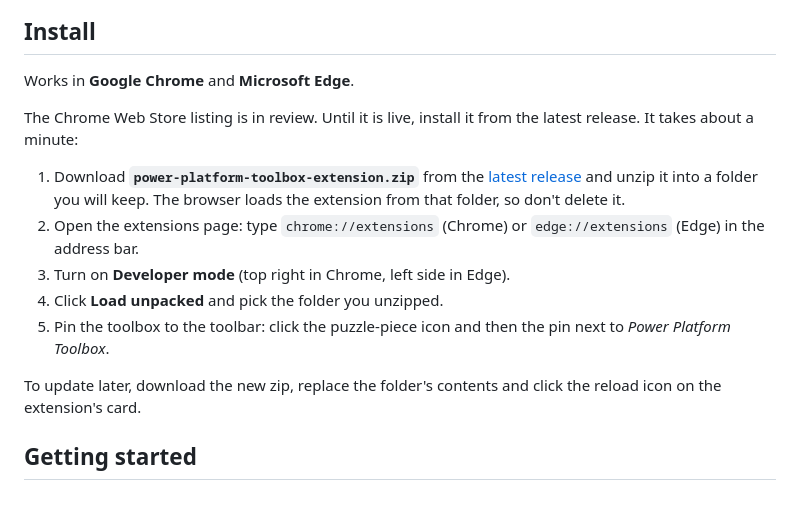
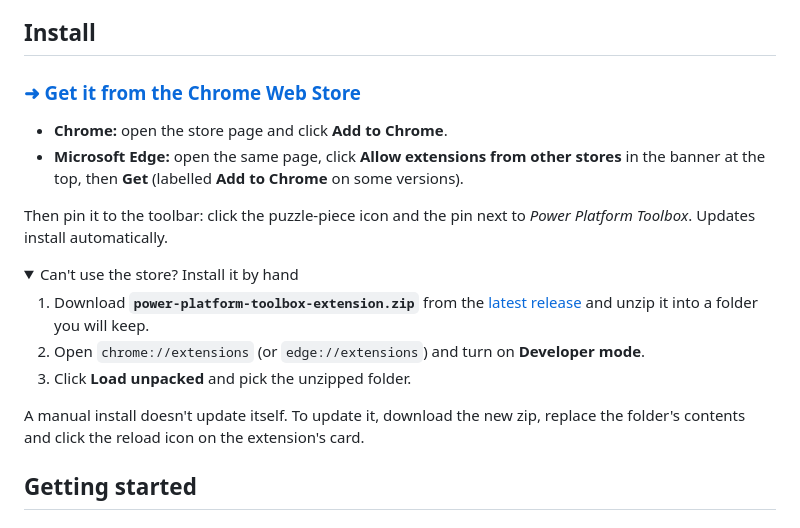
Before and after one commit to AhashSritharan/power-platform-easy-mode, a Markdown page: README.md, the part around the change. GitHub-like rendering; folded sections open.

Commit message:
Install from the Chrome Web Store; keep the zip as a fallback
Co-Authored-By: Claude Opus 5.5 <noreply@anthropic.com>

```diff
--- a/README.md
+++ b/README.md
@@ -23,24 +23,30 @@ does, you are already allowed to do. The toolbox just makes it quicker.
 
 ## Install
 
-Works in **Google Chrome** and **Microsoft Edge**.
+### [➜ Get it from the Chrome Web Store](https://chromewebstore.google.com/detail/power-platform-toolbox/jdpbkpcoffofnpbeokkhfgfkjhjdbbeo)
 
-The Chrome Web Store listing is in review. Until it is live, install it from
-the latest release. It takes about a minute:
+- **Chrome:** open the store page and click **Add to Chrome**.
+- **Microsoft Edge:** open the same page, click **Allow extensions from other
+  stores** in the banner at the top, then **Get** (labelled **Add to Chrome**
+  on some versions).
+
+Then pin it to the toolbar: click the puzzle-piece icon and the pin next to
+*Power Platform Toolbox*. Updates install automatically.
+
+<details>
+<summary>Can't use the store? Install it by hand</summary>
 
 1. Download **`power-platform-toolbox-extension.zip`** from the
    [latest release](https://github.com/AhashSritharan/power-platform-toolbox/releases/latest)
-   and unzip it into a folder you will keep. The browser loads the extension
-   from that folder, so don't delete it.
-2. Open the extensions page: type `chrome://extensions` (Chrome) or
-   `edge://extensions` (Edge) in the address bar.
-3. Turn on **Developer mode** (top right in Chrome, left side in Edge).
-4. Click **Load unpacked** and pick the folder you unzipped.
-5. Pin the toolbox to the toolbar: click the puzzle-piece icon and then the pin
-   next to *Power Platform Toolbox*.
+   and unzip it into a folder you will keep.
+2. Open `chrome://extensions` (or `edge://extensions`) and turn on
+   **Developer mode**.
+3. Click **Load unpacked** and pick the unzipped folder.
 
-To update later, download the new zip, replace the folder's contents and click
-the reload icon on the extension's card.
+A manual install doesn't update itself. To update it, download the new zip,
+replace the folder's contents and click the reload icon on the extension's card.
+
+</details>
 
 ## Getting started
 
```
Also changed, not shown: docs/store-listing.md (+3 -0 lines).
